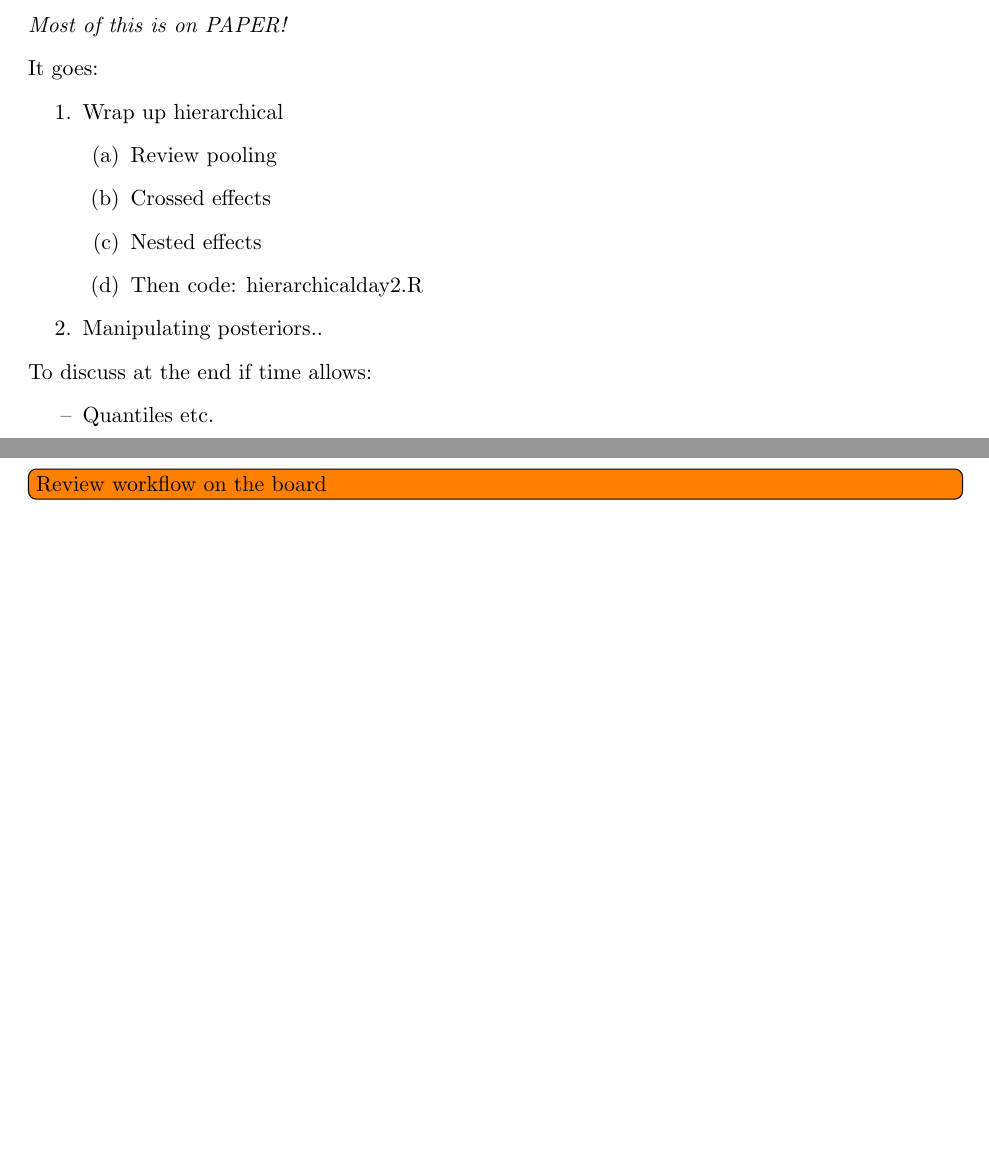
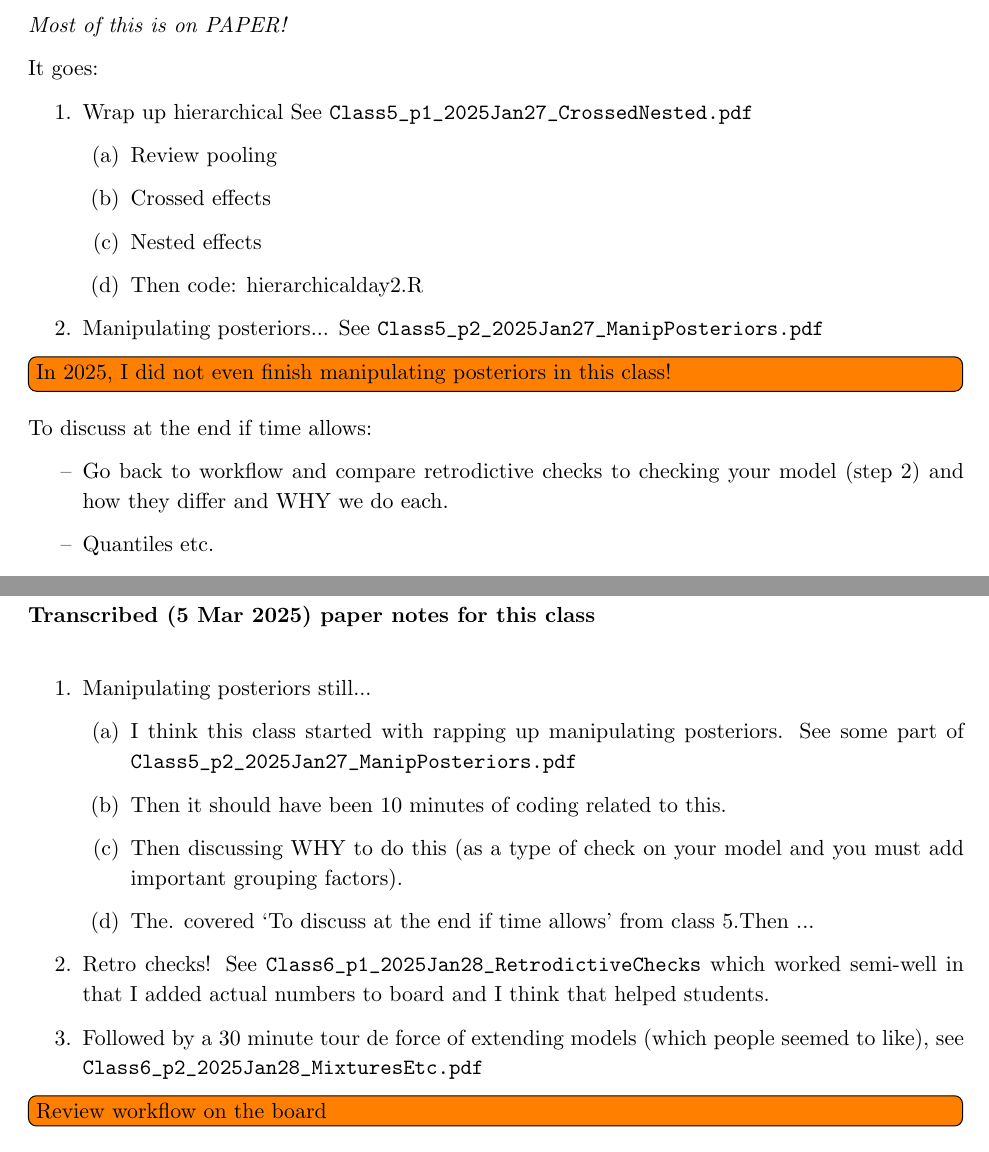
Before and after one commit to lizzieinvancouver/bayes2025, a LaTeX document (coursenotes/bayes2025notes.tex): two parts of pages 16 and 17 of 17, joined at a grey line, cut so that both start at the same text, the shorter picture padded with empty space. Compiled offline with pdfLaTeX.

Commit message:
Organizing notes (one month later)

```diff
--- a/coursenotes/bayes2025notes.tex
+++ b/coursenotes/bayes2025notes.tex
@@ -533,19 +535,22 @@ Hyperparameters -- model parameters without group level subscripts (the $\mu$ an
 
 It goes:
 \begin{enumerate}
-\item Wrap up hierarchical
+\item Wrap up hierarchical  See  \verb|Class5_p1_2025Jan27_CrossedNested.pdf|
+
 \begin{enumerate}
 \item Review pooling
 \item Crossed effects
 \item Nested effects
 \item Then code: hierarchicalday2.R
 \end{enumerate}
-\item Manipulating posteriors..
+\item Manipulating posteriors... See  \verb|Class5_p2_2025Jan27_ManipPosteriors.pdf|
 \end{enumerate}
 
+ \todo[inline]{In 2025, I did not even finish manipulating posteriors in this class!}
 
 To discuss at the end if time allows:
 \begin{itemize}
+\item Go back to workflow and compare retrodictive checks to checking your model (step 2) and how they differ and WHY we do each.
 \item Quantiles etc.
 \item Forecasting with posteriors ... (example where I have continuous temperature data and want to forecast more warming)
 \item Counterfactual -- we saw this, but what if we SAW that (and strong recommendation to read Gelman and Hill if you want to do causal inference maybe)
@@ -562,6 +567,21 @@ To discuss at the end if time allows:
 %%%%%%%%%%%%
 \newpage
 \section{Class 6}
+
+{\bf Transcribed (5 Mar 2025) paper notes for this class}\\
+
+\begin{enumerate}
+\item Manipulating posteriors still...
+\begin{enumerate}
+\item I think this class started with rapping up manipulating posteriors. See some part of \verb|Class5_p2_2025Jan27_ManipPosteriors.pdf|
+\item Then it should have been 10 minutes of coding related to this.
+\item Then discussing WHY to do this (as a type of check on your model and you must add important grouping factors).
+\item  The. covered `To discuss at the end if time allows' from class 5.Then ...
+\end{enumerate}
+\item Retro checks!  See \verb|Class6_p1_2025Jan28_RetrodictiveChecks| which worked semi-well in that I added actual numbers to board and I think that helped students.
+\item Followed by a 30 minute tour de force of extending models (which people seemed to like), see \verb|Class6_p2_2025Jan28_MixturesEtc.pdf|
+ \end{enumerate}
+
 
 % To do for this class ...
 \iffalse
```
Also changed, not shown: coursenotes/bayes2025notes.pdf, coursenotes/scans/Class5_p1_2025Jan27_CrossedNested.pdf (added), coursenotes/scans/Class5_p2_2025Jan27_ManipPosteriors.pdf (added), coursenotes/scans/Class6_p1_2025Jan28_RetrodictiveChecks.pdf (added), coursenotes/scans/Class6_p2_2025Jan28_MixturesEtc.pdf (added), coursenotes/bayes2025notes.tex (6 more changed lines).
